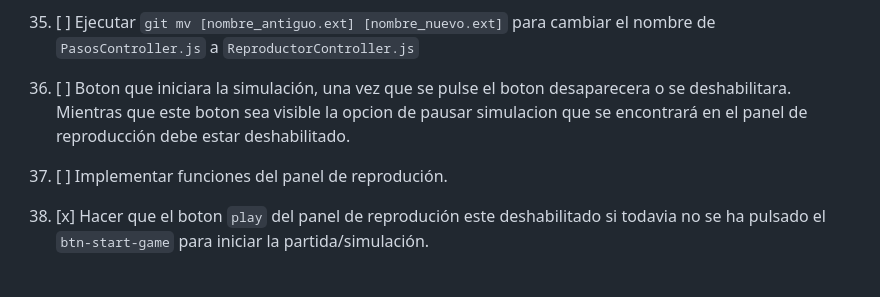
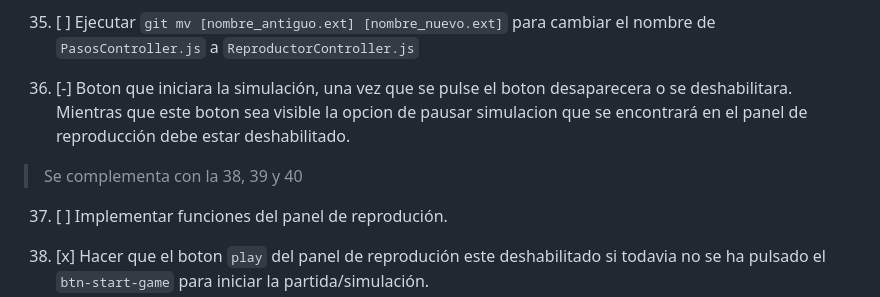
Before and after one commit to rkatins/Juego-de-la-vida-Conway, a Markdown page: ROADMAP.md, the part around the change. Rendered like a GitHub page; blank space fills up the shorter version.

Commit message:
CORRECCION DE TAREA-36
En progreso

```diff
--- a/ROADMAP.md
+++ b/ROADMAP.md
@@ -85,7 +85,8 @@
 
 35. [ ] Ejecutar `git mv [nombre_antiguo.ext] [nombre_nuevo.ext]` para cambiar el nombre de `PasosController.js` a `ReproductorController.js`
 
-36. [ ] Boton que iniciara la simulación, una vez que se pulse el boton desaparecera o se deshabilitara. Mientras que este boton sea visible la opcion de pausar simulacion que se encontrará en el panel de reproducción debe estar deshabilitado.
+36. [-] Boton que iniciara la simulación, una vez que se pulse el boton desaparecera o se deshabilitara. Mientras que este boton sea visible la opcion de pausar simulacion que se encontrará en el panel de reproducción debe estar deshabilitado.
+> Se complementa con la 38, 39 y 40
 
 37. [ ] Implementar funciones del panel de reprodución.
 
```
